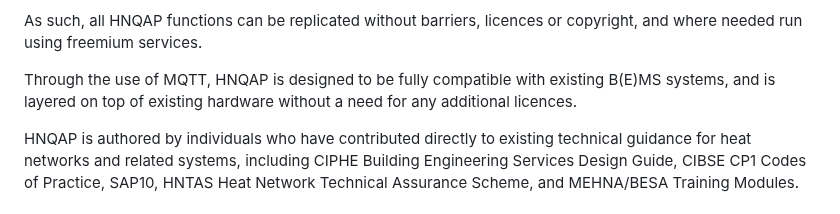
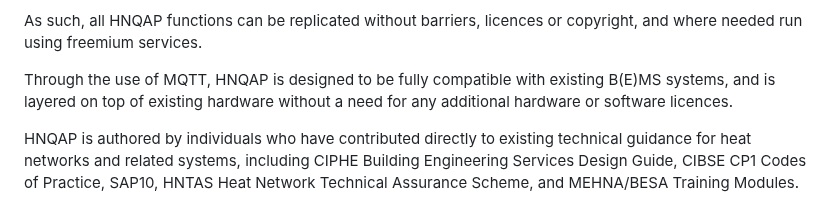
Before and after one commit to heatweb/HNQAP, a Markdown page: README.md, the part around the change. Drawn GitHub-style.

```diff
--- a/README.md
+++ b/README.md
@@ -33,7 +33,7 @@ In addition, Node-RED or Python is used to ingest data into databases, from MQTT
 
 As such, all HNQAP functions can be replicated without barriers, licences or copyright, and where needed run using freemium services.
 
-Through the use of MQTT, HNQAP is designed to be fully compatible with existing B(E)MS systems, and is layered on top of existing hardware without a need for any additional licences.
+Through the use of MQTT, HNQAP is designed to be fully compatible with existing B(E)MS systems, and is layered on top of existing hardware without a need for any additional hardware or software licences.
 
 HNQAP is authored by individuals who have contributed directly to existing technical guidance for heat networks and related systems, including CIPHE Building Engineering Services Design Guide, CIBSE CP1 Codes of Practice, SAP10, HNTAS Heat Network Technical Assurance Scheme, and MEHNA/BESA Training Modules.
 
```
